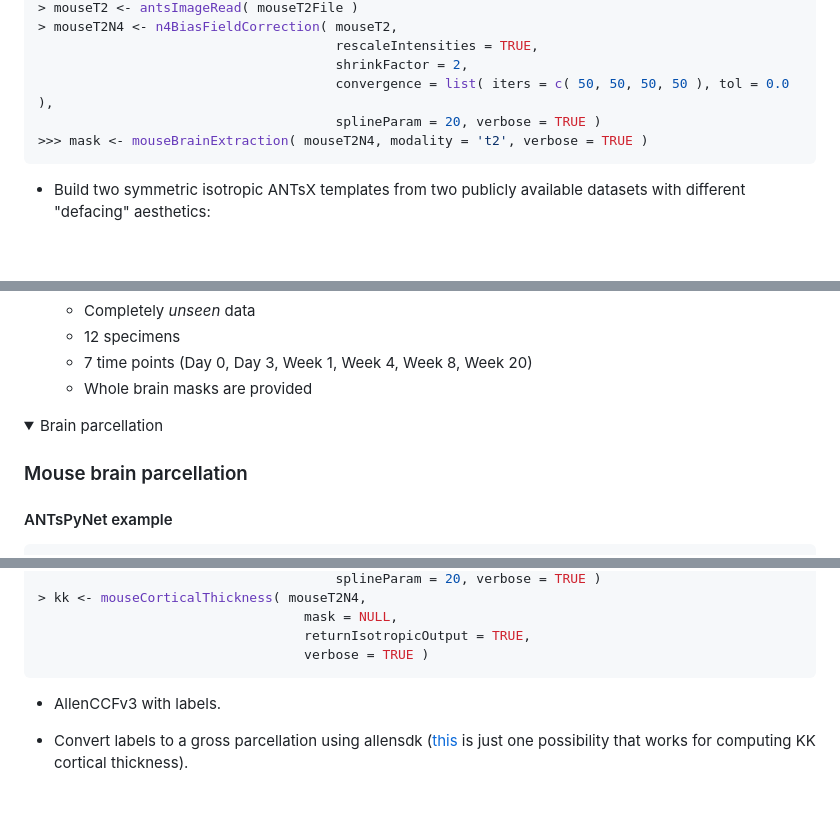
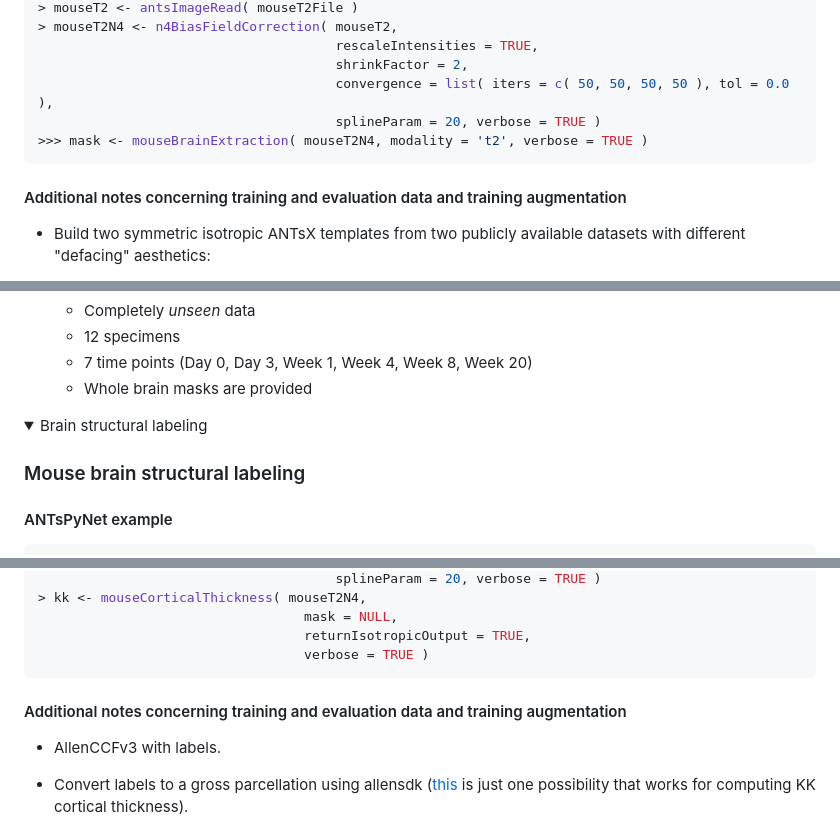
Before and after one commit to ntustison/ANTsXMouseBrainMapping, a Markdown page: README.md, 3 parts joined by grey strips. Drawn GitHub-style; folded sections open; blank space fills up the shorter version.

````diff
--- a/README.md
+++ b/README.md
@@ -99,6 +99,8 @@ Structural morphological tools for T2-w volumetric mouse brain images:
 >>> mask <- mouseBrainExtraction( mouseT2N4, modality = 't2', verbose = TRUE )
 ```
 
+#### Additional notes concerning training and evaluation data and training augmentation
+
 * Build two symmetric isotropic ANTsX templates from two publicly available datasets with different
   "defacing" aesthetics:
     * [CAMRI](https://camri.org/dissemination/mri-data/)
@@ -134,9 +136,9 @@ Structural morphological tools for T2-w volumetric mouse brain images:
 </details>
 
 <details>
-<summary>Brain parcellation</summary>
+<summary>Brain structural labeling</summary>
 
-### Mouse brain parcellation
+### Mouse brain structural labeling
 
 #### ANTsPyNet example
 
@@ -231,6 +233,8 @@ Structural morphological tools for T2-w volumetric mouse brain images:
                                   returnIsotropicOutput = TRUE,
                                   verbose = TRUE )
 ```
+
+#### Additional notes concerning training and evaluation data and training augmentation
 
 * AllenCCFv3 with labels.
 * Convert labels to a gross parcellation using allensdk
````
